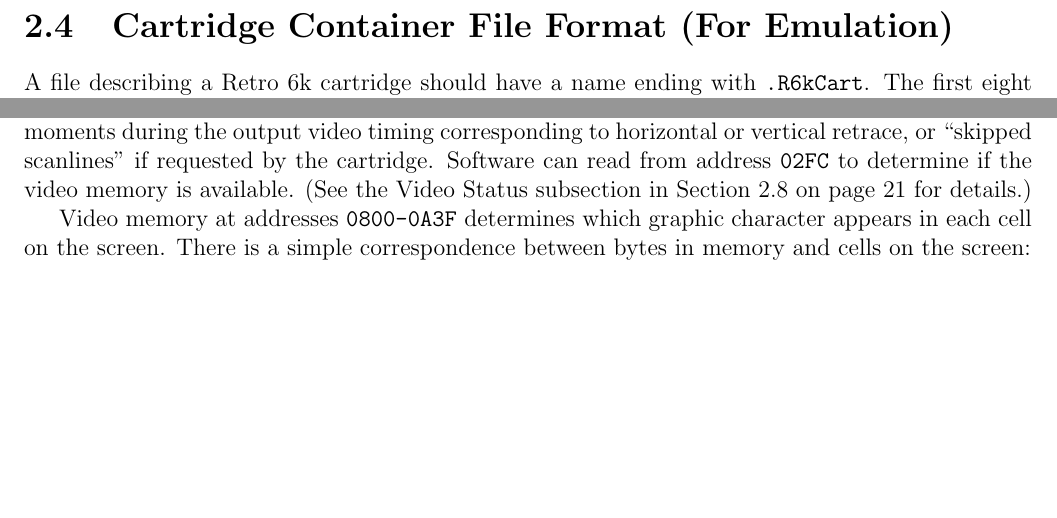
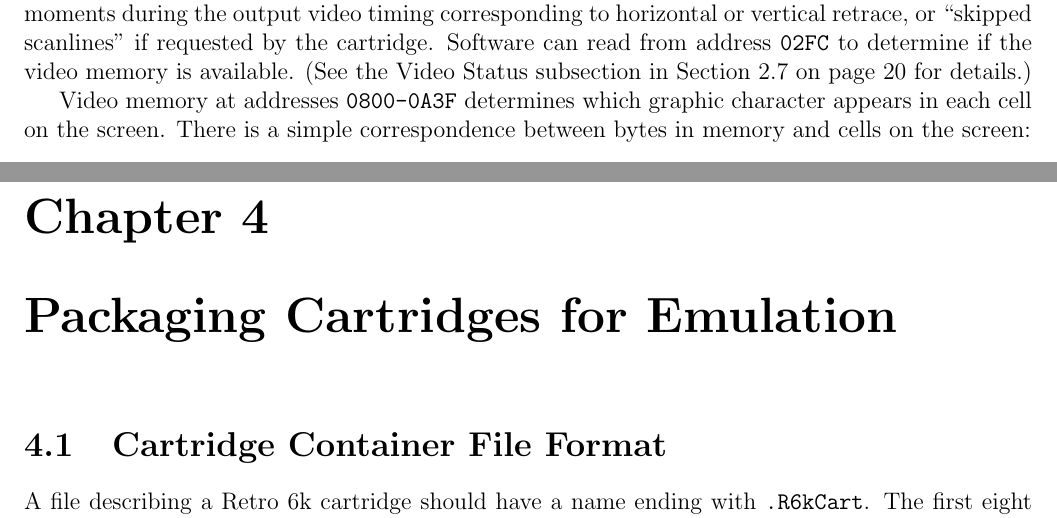
Before and after one commit to mdpkh/retro6k, a LaTeX thesis (sdk/r6k-pg.tex): two parts of pages 17 and 24 of 28 before the commit and two parts of pages 24 and 29 of 30 after it, joined at a grey line, cut so that both start at the same text, the shorter picture padded with empty space. Compiled offline with pdfLaTeX.

Commit message:
move cartridge file format spec to new chapter on emulation

```diff
--- a/sdk/r6k-pg.tex
+++ b/sdk/r6k-pg.tex
@@ -430,6 +430,3 @@ The first ten bytes\,---\,that is, \texttt{2000-9}\,---\,of cartridge memory is
 
 Immediately following the magic number, at \texttt{200E-F}, is where the CPU looks for the cartridge main program entry address. The 6502 CPU loads and stores addresses in little-endian format. The code to handle interrupts is assumed to begin at \texttt{2010}. If a cartridge does not use interrupts, this address should contain an \texttt{RTI} instruction. The main program entry point may be immediately after this, or it may be anywhere else in cartridge memory.
 
-\section{Cartridge Container File Format (For Emulation)}
-
-A file describing a Retro 6k cartridge should have a name ending with \texttt{.R6kCart}. The first eight bytes is a magic number, the literal byte sequence \texttt{47 A9 02 6A BB 47 F3 A7}. Following that is the offset (counting from the beginning of the file) to the Page Flags array as a 4-byte little-endian number, then the offset to the beginning of the ROM (or NVM) data contained within the cartridge.
@@ -728,3 +716,7 @@ Compilers exist on modern computer systems that generate assembly code for 6502
 
 No programming language interpreter cartridges exist at this time. For now, let's consider this a challenge for the reader.
 
+\chapter{Packaging Cartridges for Emulation}
+\section{Cartridge Container File Format}
+
+A file describing a Retro 6k cartridge should have a name ending with \texttt{.R6kCart}. The first eight bytes is a magic number, the literal byte sequence \texttt{47 A9 02 6A BB 47 F3 A7}. Following that is the offset (counting from the beginning of the file) to the Page Flags array as a 4-byte little-endian number, then the offset to the beginning of the ROM (or NVM) data contained within the cartridge.
```
Also changed, not shown: sdk/r6k-pg.tex (16 more changed lines).
